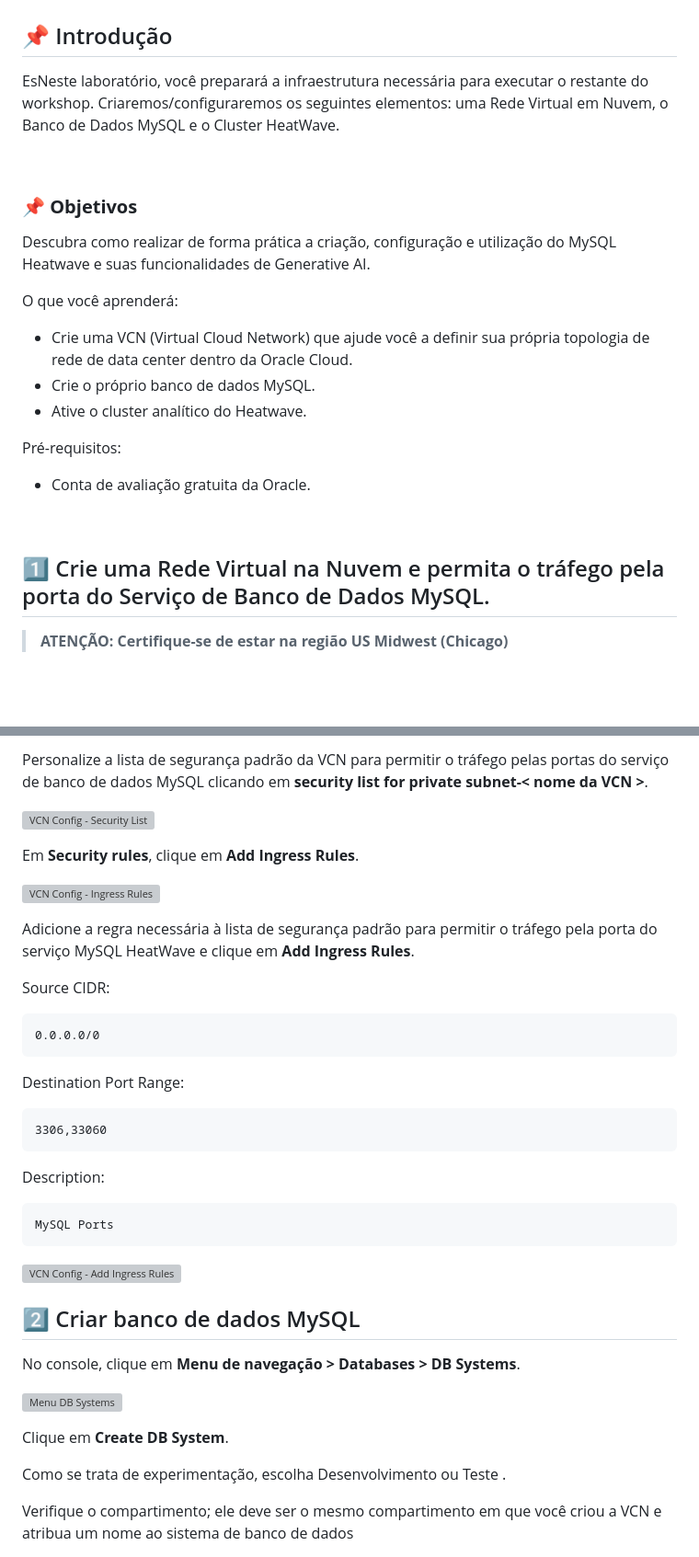
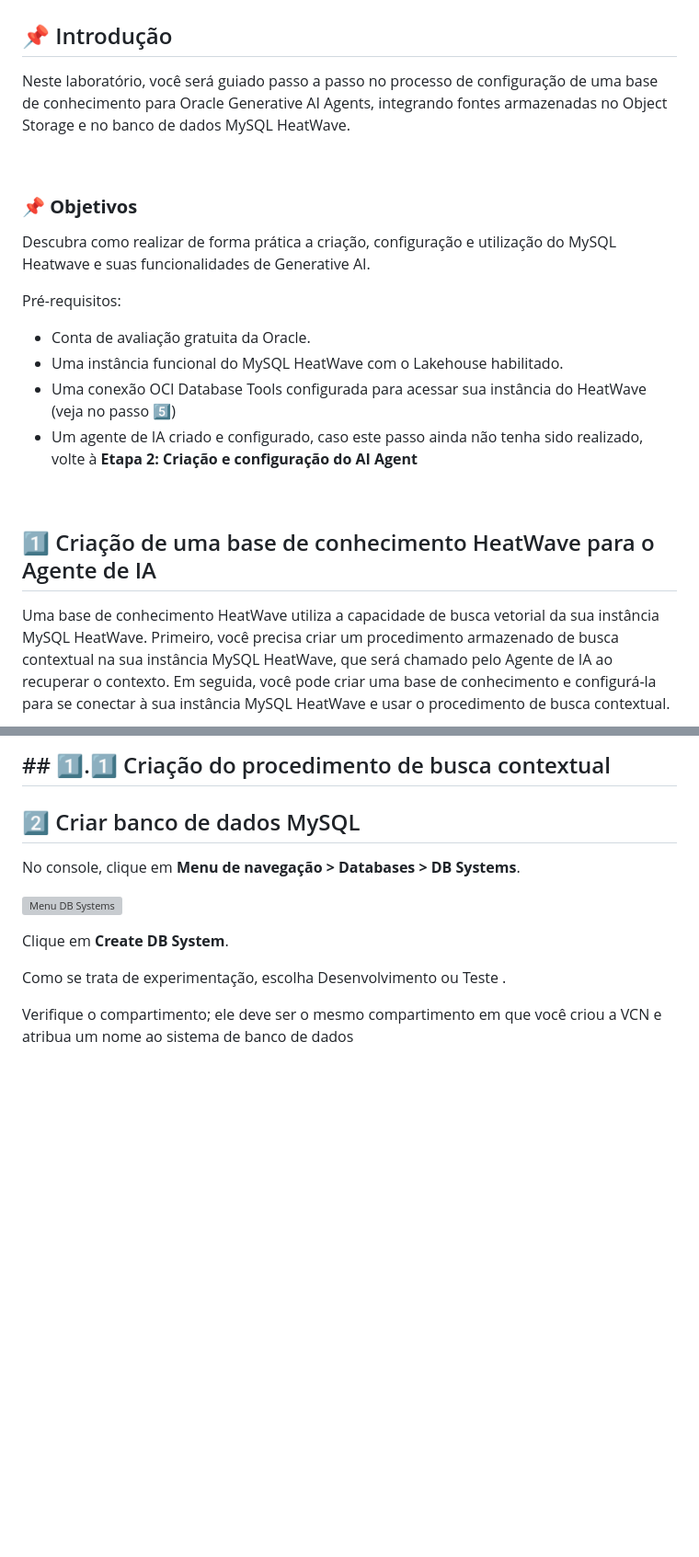
Before and after one commit to Victoria-Rodrigues/Victoria-Rodrigues.github.io, a Markdown page: 5-mysql-heatwave/5-mysql-heatwave.md, 2 parts joined by grey strips. Shown: that part at 92% size. Rendered like a GitHub page; blank space fills up the shorter version; grey boxes are pictures that could not be loaded.

```diff
--- a/5-mysql-heatwave/5-mysql-heatwave.md
+++ b/5-mysql-heatwave/5-mysql-heatwave.md
@@ -2,7 +2,7 @@
 
 ## 📌 Introdução
 
-EsNeste laboratório, você preparará a infraestrutura necessária para executar o restante do workshop. Criaremos/configuraremos os seguintes elementos: uma Rede Virtual em Nuvem, o Banco de Dados MySQL e o Cluster HeatWave.
+Neste laboratório, você será guiado passo a passo no processo de configuração de uma base de conhecimento para Oracle Generative AI Agents, integrando fontes armazenadas no Object Storage e no banco de dados MySQL HeatWave.
 
 <br>
 
@@ -10,20 +10,17 @@ EsNeste laboratório, você preparará a infraestrutura necessária para executa
 
 Descubra como realizar de forma prática a criação, configuração e utilização do MySQL Heatwave e suas funcionalidades de Generative AI.
 
-O que você aprenderá:
-
-- Crie uma VCN (Virtual Cloud Network) que ajude você a definir sua própria topologia de rede de data center dentro da Oracle Cloud.
-- Crie o próprio banco de dados MySQL.
-- Ative o cluster analítico do Heatwave.
-
 Pré-requisitos:
 
 - Conta de avaliação gratuita da Oracle.
+- Uma instância funcional do MySQL HeatWave com o Lakehouse habilitado.
+- Uma conexão OCI Database Tools configurada para acessar sua instância do HeatWave (veja no passo 5️⃣)
+- Um agente de IA criado e configurado, caso este passo ainda não tenha sido realizado, volte à **Etapa 2: Criação e configuração do AI Agent**
 
 <br>
 
 
-## 1️⃣ Crie uma Rede Virtual na Nuvem e permita o tráfego pela porta do Serviço de Banco de Dados MySQL.
+## 1️⃣ Criação de uma base de conhecimento HeatWave para o Agente de IA
 
-> **ATENÇÃO: Certifique-se de estar na região US Midwest (Chicago)**
+Uma base de conhecimento HeatWave utiliza a capacidade de busca vetorial da sua instância MySQL HeatWave. Primeiro, você precisa criar um procedimento armazenado de busca contextual na sua instância MySQL HeatWave, que será chamado pelo Agente de IA ao recuperar o contexto. Em seguida, você pode criar uma base de conhecimento e configurá-la para se conectar à sua instância MySQL HeatWave e usar o procedimento de busca contextual.
 
@@ -61,28 +27,4 @@ Após a criação da VCN, em **Subnets**, clique em **private subnet-< nome da V
-Personalize a lista de segurança padrão da VCN para permitir o tráfego pelas portas do serviço de banco de dados MySQL clicando em **security list for private subnet-< nome da VCN >**.
-
-![VCN Config - Security List](images/VCN07.png)
-
-
-Em **Security rules**, clique em **Add Ingress Rules**.
-
-![VCN Config - Ingress Rules](images/VCN08.png)
-
-Adicione a regra necessária à lista de segurança padrão para permitir o tráfego pela porta do serviço MySQL HeatWave e clique em **Add Ingress Rules**.
-
-Source CIDR:
-
-    0.0.0.0/0
-
-Destination Port Range:
-
-    3306,33060
-
-Description:
-
-    MySQL Ports
-
-![VCN Config - Add Ingress Rules](images/VCN09.png)
-
+## ## 1️⃣.1️⃣ Criação do procedimento de busca contextual
 
 ## 2️⃣ Criar banco de dados MySQL
 
```
Also changed, not shown: other parts of 5-mysql-heatwave/5-mysql-heatwave.md (+0 -31 lines), 2-provisionar-recursos/2-provisionar-recursos.md (+1 -0 lines).
